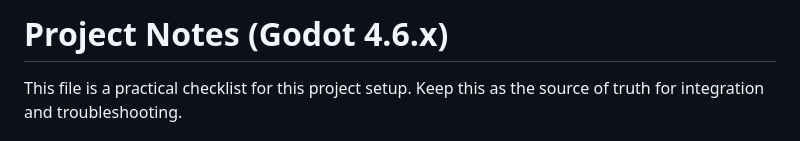
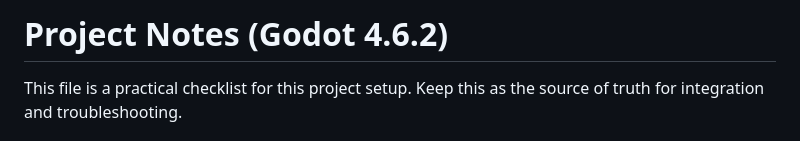
Before and after one commit to Jupresson/2026GodotProject, a Markdown page: readme.md, the part around the change. GitHub-like rendering.

Commit message:
Update project version in README

```diff
--- a/readme.md
+++ b/readme.md
@@ -1,4 +1,4 @@
-# Project Notes (Godot 4.6.x)
+# Project Notes (Godot 4.6.2)
 
 This file is a practical checklist for this project setup.
 Keep this as the source of truth for integration and troubleshooting.
```
